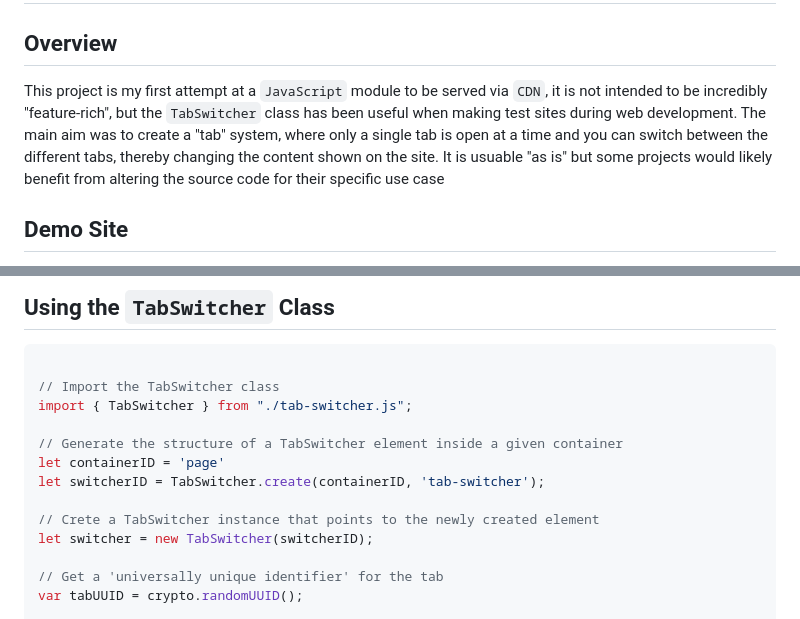
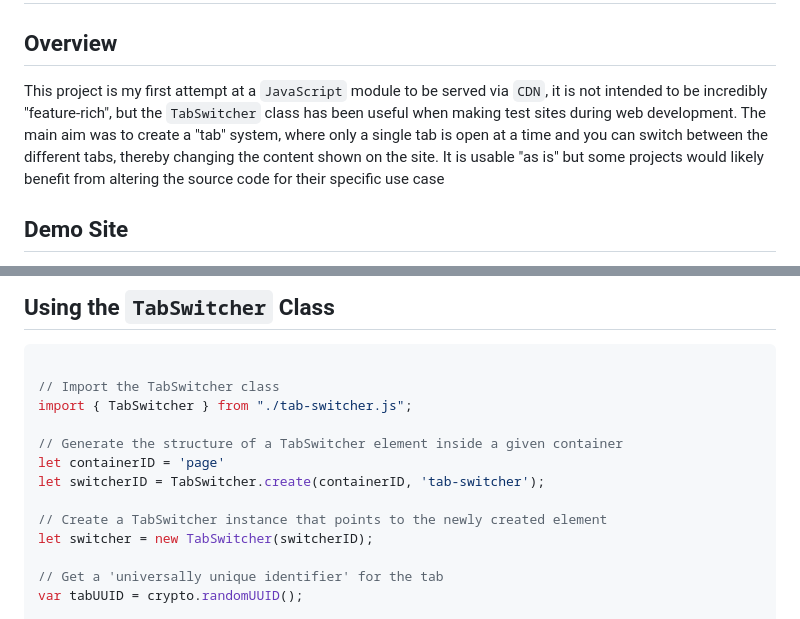
Before and after one commit to scarletti-ben/tab-switcher, a Markdown page: README.md, 2 parts joined by grey strips. GitHub-like rendering.

Commit message:
spelling errors

```diff
--- a/README.md
+++ b/README.md
@@ -1,7 +1,7 @@
 # tab-switcher v1.0.3
 
 ## Overview
-This project is my first attempt at a `JavaScript` module to be served via `CDN`, it is not intended to be incredibly "feature-rich", but the `TabSwitcher` class has been useful when making test sites during web development. The main aim was to create a "tab" system, where only a single tab is open at a time and you can switch between the different tabs, thereby changing the content shown on the site. It is usuable "as is" but some projects would likely benefit from altering the source code for their specific use case
+This project is my first attempt at a `JavaScript` module to be served via `CDN`, it is not intended to be incredibly "feature-rich", but the `TabSwitcher` class has been useful when making test sites during web development. The main aim was to create a "tab" system, where only a single tab is open at a time and you can switch between the different tabs, thereby changing the content shown on the site. It is usable "as is" but some projects would likely benefit from altering the source code for their specific use case
 
 ## Demo Site
 A demo site can be found on `GitHub Pages` via the link [here](https://scarletti-ben.github.io/tab-switcher). The folder structure of the files used by the demo site can be found below
@@ -136,7 +136,7 @@ import { TabSwitcher } from "./tab-switcher.js";
 let containerID = 'page'
 let switcherID = TabSwitcher.create(containerID, 'tab-switcher');
 
-// Crete a TabSwitcher instance that points to the newly created element
+// Create a TabSwitcher instance that points to the newly created element
 let switcher = new TabSwitcher(switcherID);
 
 // Get a 'universally unique identifier' for the tab
```
